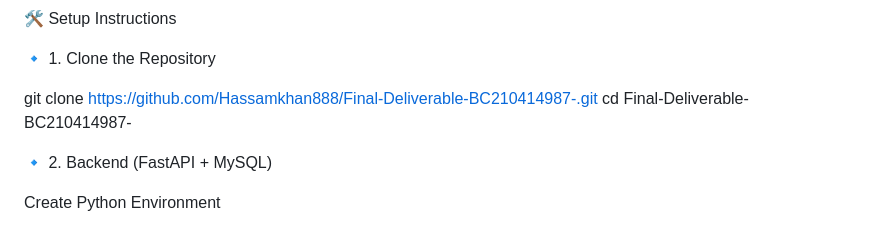
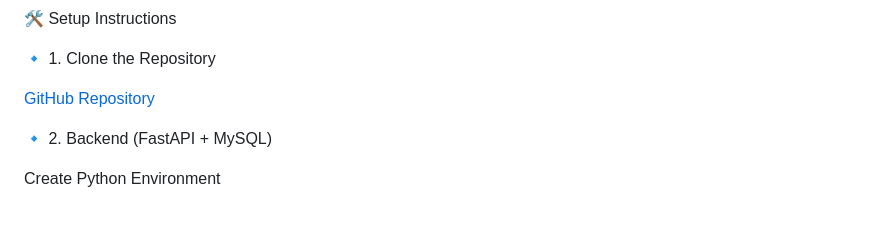
Before and after one commit to Hassamkhan888/Final-Deliverable-BC210414987-, a Markdown page: README.md, the part around the change. Rendered like a GitHub page.

```diff
--- a/README.md
+++ b/README.md
@@ -42,8 +42,7 @@ By leveraging NLP, the bot delivers a seamless and smart experience, improving b
 
 🔹 1. Clone the Repository
 
-git clone https://github.com/Hassamkhan888/Final-Deliverable-BC210414987-.git
-cd Final-Deliverable-BC210414987-
+[GitHub Repository](https://github.com/Hassamkhan888/Final-Deliverable-BC210414987-.git)
 
 
 🔹 2. Backend (FastAPI + MySQL)
```
